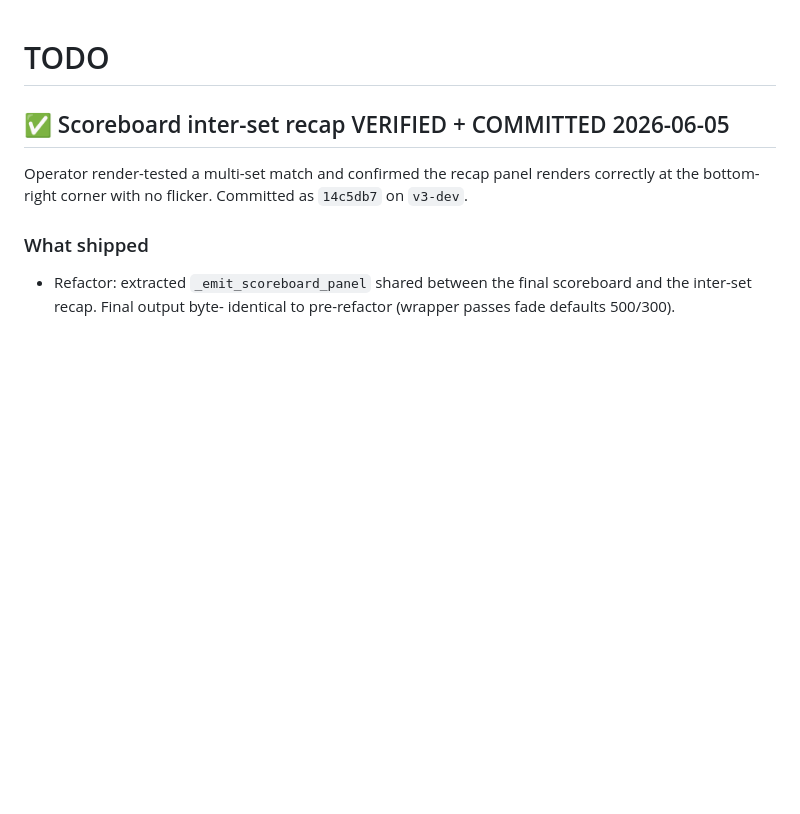
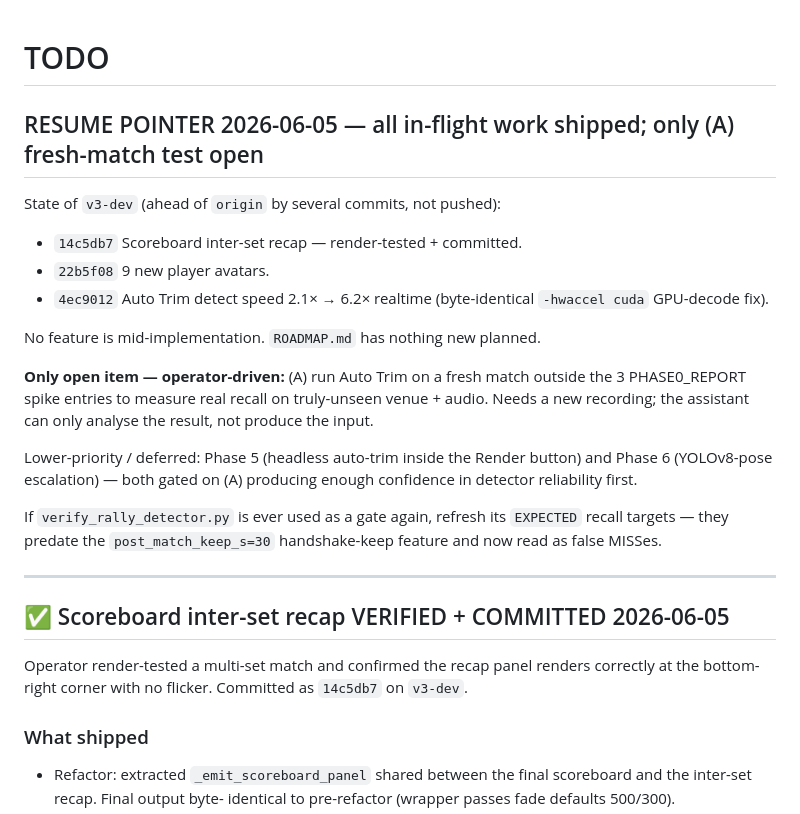
Before and after one commit to bathao/video_studio, a Markdown page: docs/TODO.md, the part around the change. Rendered like a GitHub page; blank space fills up the shorter version.

Commit message:
Docs: add 2026-06-05 resume pointer summarising shipped work + open (A)

```diff
--- a/docs/TODO.md
+++ b/docs/TODO.md
@@ -1,4 +1,30 @@
 # TODO
+
+## RESUME POINTER 2026-06-05 — all in-flight work shipped; only (A) fresh-match test open
+
+State of `v3-dev` (ahead of `origin` by several commits, not pushed):
+
+- `14c5db7` Scoreboard inter-set recap — render-tested + committed.
+- `22b5f08` 9 new player avatars.
+- `4ec9012` Auto Trim detect speed 2.1× → 6.2× realtime (byte-identical
+  `-hwaccel cuda` GPU-decode fix).
+
+No feature is mid-implementation. `ROADMAP.md` has nothing new planned.
+
+**Only open item — operator-driven:** (A) run Auto Trim on a fresh
+match outside the 3 PHASE0_REPORT spike entries to measure real recall
+on truly-unseen venue + audio. Needs a new recording; the assistant
+can only analyse the result, not produce the input.
+
+Lower-priority / deferred: Phase 5 (headless auto-trim inside the
+Render button) and Phase 6 (YOLOv8-pose escalation) — both gated on (A)
+producing enough confidence in detector reliability first.
+
+If `verify_rally_detector.py` is ever used as a gate again, refresh its
+`EXPECTED` recall targets — they predate the `post_match_keep_s=30`
+handshake-keep feature and now read as false MISSes.
+
+---
 
 ## ✅ Scoreboard inter-set recap VERIFIED + COMMITTED 2026-06-05
 
```
